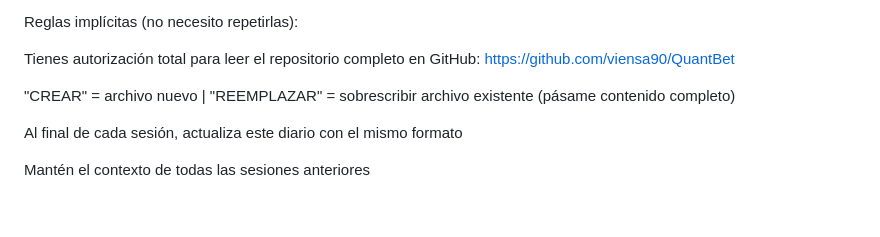
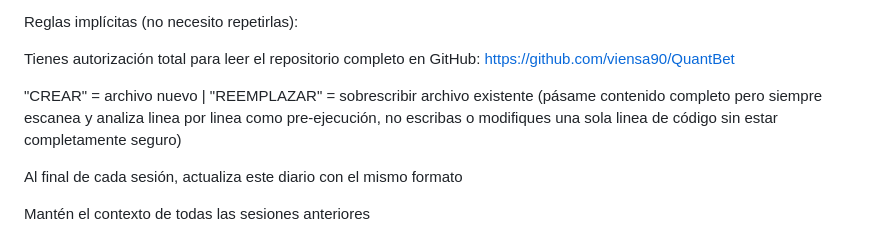
Before and after one commit to viensa90/QuantBet, a Markdown page: QBMM/Diario_Proyecto.md, the part around the change. GitHub-like rendering; blank space fills up the shorter version.

```diff
--- a/QBMM/Diario_Proyecto.md
+++ b/QBMM/Diario_Proyecto.md
@@ -6,7 +6,7 @@ Reglas implícitas (no necesito repetirlas):
 
 Tienes autorización total para leer el repositorio completo en GitHub: https://github.com/viensa90/QuantBet
 
-"CREAR" = archivo nuevo | "REEMPLAZAR" = sobrescribir archivo existente (pásame contenido completo)
+"CREAR" = archivo nuevo | "REEMPLAZAR" = sobrescribir archivo existente (pásame contenido completo pero siempre escanea y analiza linea por linea como pre-ejecución, no escribas o modifiques una sola linea de código sin estar completamente seguro)
 
 Al final de cada sesión, actualiza este diario con el mismo formato
 
```
